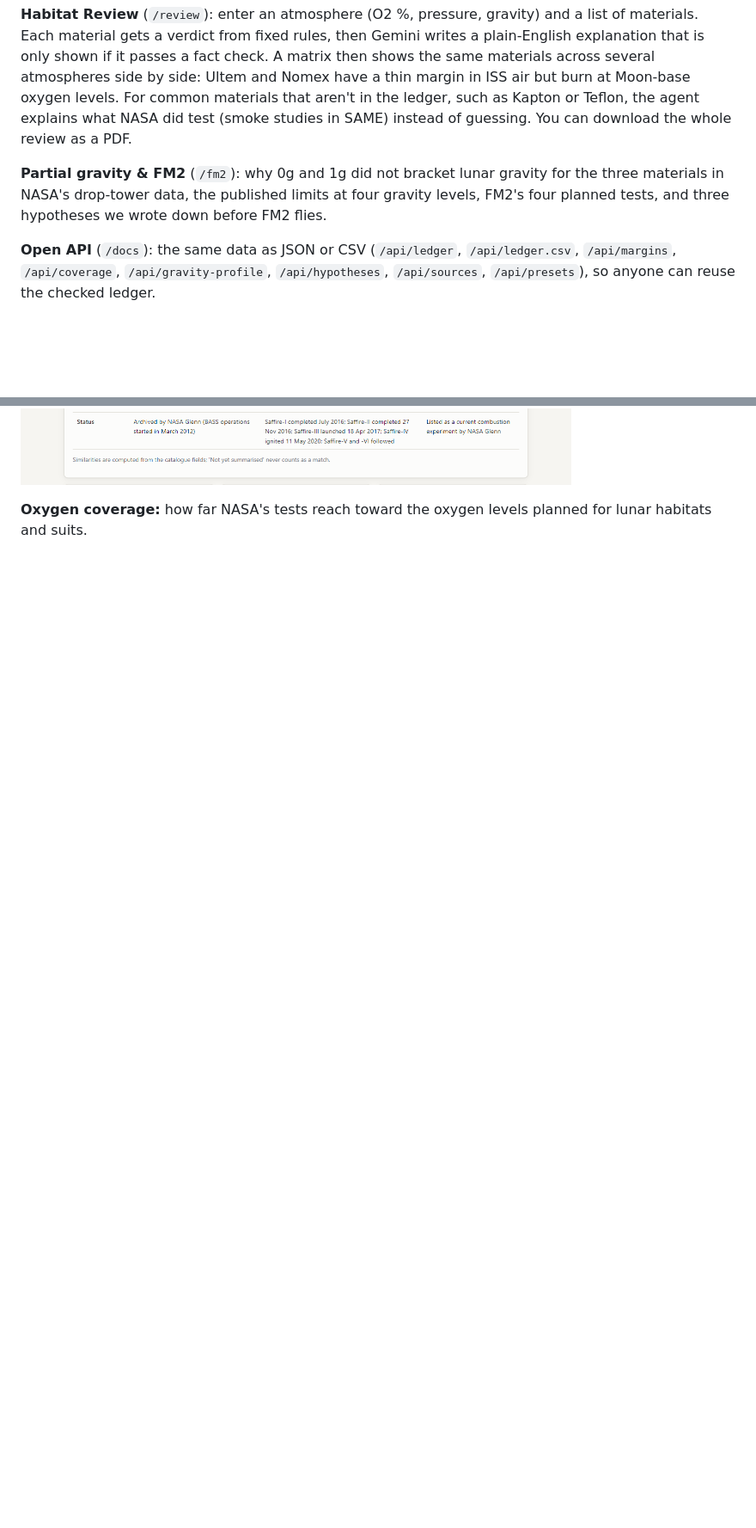
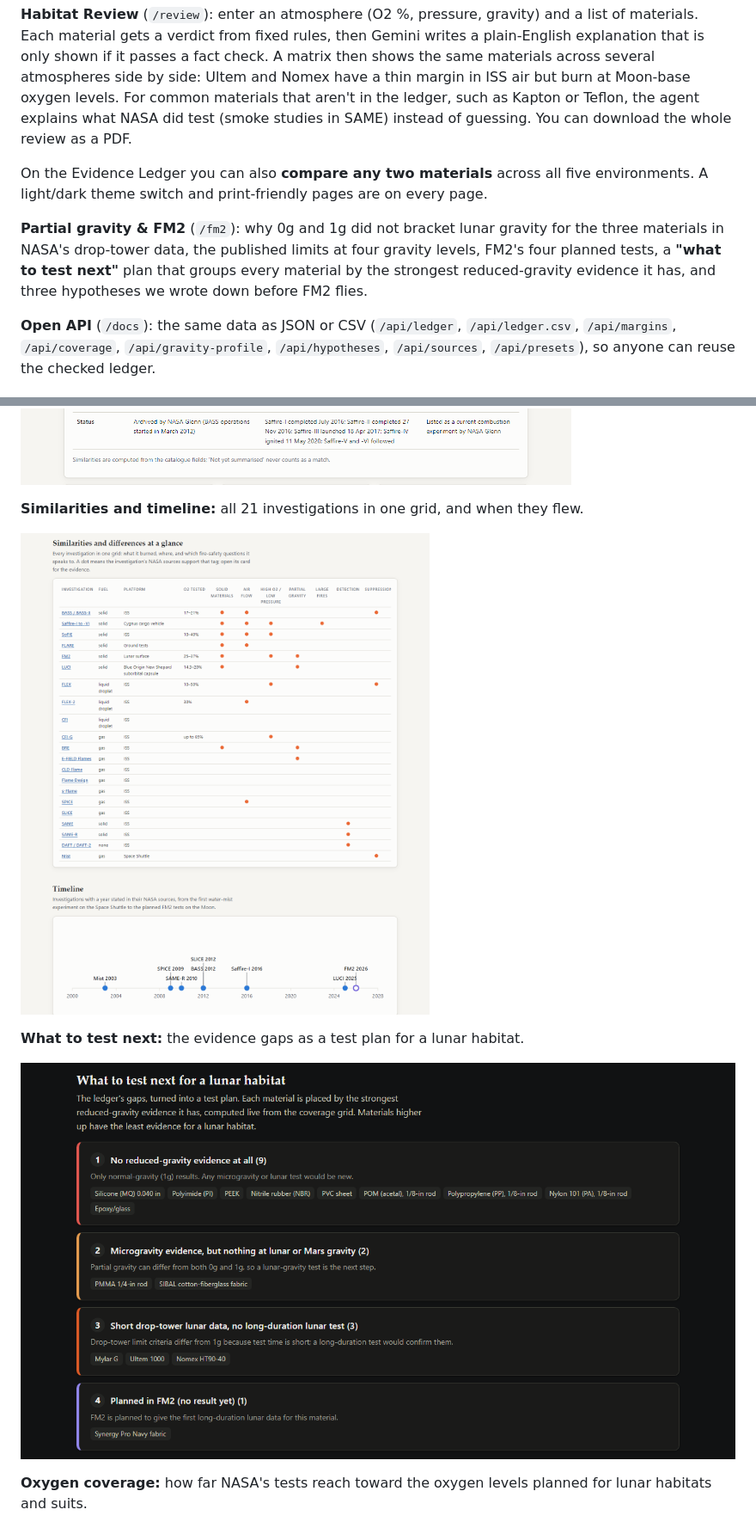
Before and after one commit to Kiruthigamutharasu/flameledger_NASA, a Markdown page: README.md, 2 parts joined by grey strips. Shown at 86% size. Drawn GitHub-style; pictures changed too: docs/images/15_similarities_timeline.png (added), docs/images/16_test_next.png (added); blank space fills up the shorter version.

```diff
--- a/README.md
+++ b/README.md
@@ -30,7 +30,9 @@ If you're choosing materials for a lunar habitat, the useful question is: for my
 
 **Habitat Review** (`/review`): enter an atmosphere (O2 %, pressure, gravity) and a list of materials. Each material gets a verdict from fixed rules, then Gemini writes a plain-English explanation that is only shown if it passes a fact check. A matrix then shows the same materials across several atmospheres side by side: Ultem and Nomex have a thin margin in ISS air but burn at Moon-base oxygen levels. For common materials that aren't in the ledger, such as Kapton or Teflon, the agent explains what NASA did test (smoke studies in SAME) instead of guessing. You can download the whole review as a PDF.
 
-**Partial gravity & FM2** (`/fm2`): why 0g and 1g did not bracket lunar gravity for the three materials in NASA's drop-tower data, the published limits at four gravity levels, FM2's four planned tests, and three hypotheses we wrote down before FM2 flies.
+On the Evidence Ledger you can also **compare any two materials** across all five environments. A light/dark theme switch and print-friendly pages are on every page.
+
+**Partial gravity & FM2** (`/fm2`): why 0g and 1g did not bracket lunar gravity for the three materials in NASA's drop-tower data, the published limits at four gravity levels, FM2's four planned tests, a **"what to test next"** plan that groups every material by the strongest reduced-gravity evidence it has, and three hypotheses we wrote down before FM2 flies.
 
 **Open API** (`/docs`): the same data as JSON or CSV (`/api/ledger`, `/api/ledger.csv`, `/api/margins`, `/api/coverage`, `/api/gravity-profile`, `/api/hypotheses`, `/api/sources`, `/api/presets`), so anyone can reuse the checked ledger.
 
@@ -65,6 +67,14 @@ These counts are computed by the app from the data files, not typed in:
 
 ![Investigations ranked for a habitat](docs/images/10_investigations_rank.png)
 ![Comparing two investigations](docs/images/11_investigations_compare.png)
+
+**Similarities and timeline:** all 21 investigations in one grid, and when they flew.
+
+![Similarities grid and timeline](docs/images/15_similarities_timeline.png)
+
+**What to test next:** the evidence gaps as a test plan for a lunar habitat.
+
+![What to test next](docs/images/16_test_next.png)
 
 **Oxygen coverage:** how far NASA's tests reach toward the oxygen levels planned for lunar habitats and suits.
 
```
Also changed, not shown: other parts of README.md (+2 -2 lines), docs/SLIDES.md (+1 -1 lines), docs/SUBMISSION.md (+1 -1 lines), 12 other files.
